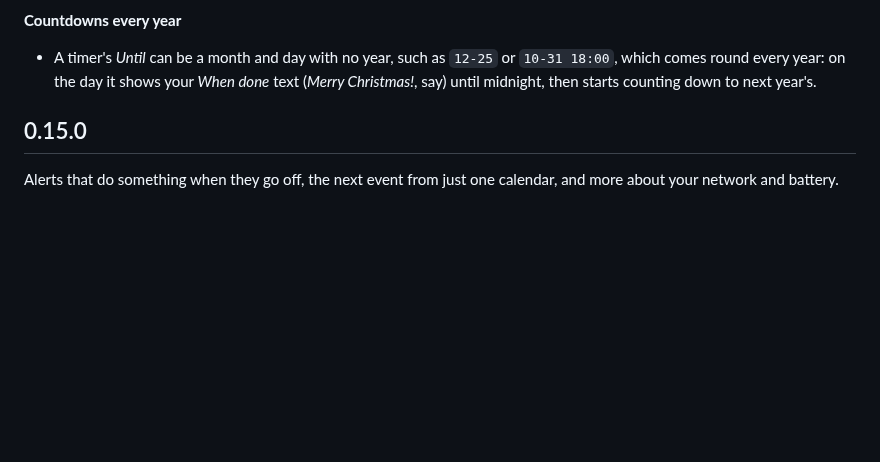
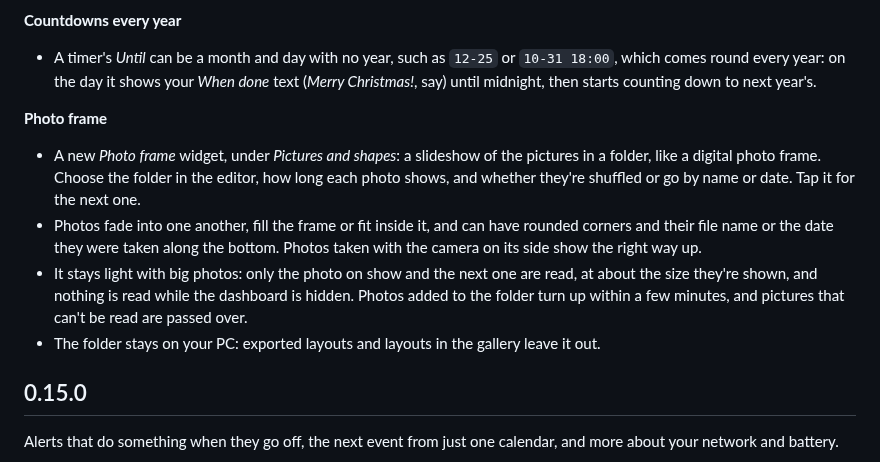
Before and after one commit to ChaoDjinn/ImpiousBonum, a Markdown page: CHANGELOG.md, the part around the change. GitHub-like rendering; blank space fills up the shorter version.

```diff
--- a/CHANGELOG.md
+++ b/CHANGELOG.md
@@ -23,6 +23,12 @@ Themes for the holidays, eight more layouts in the gallery, and countdowns that
 
 **Countdowns every year**
 - A timer's *Until* can be a month and day with no year, such as `12-25` or `10-31 18:00`, which comes round every year: on the day it shows your *When done* text (*Merry Christmas!*, say) until midnight, then starts counting down to next year's.
+
+**Photo frame**
+- A new *Photo frame* widget, under *Pictures and shapes*: a slideshow of the pictures in a folder, like a digital photo frame. Choose the folder in the editor, how long each photo shows, and whether they're shuffled or go by name or date. Tap it for the next one.
+- Photos fade into one another, fill the frame or fit inside it, and can have rounded corners and their file name or the date they were taken along the bottom. Photos taken with the camera on its side show the right way up.
+- It stays light with big photos: only the photo on show and the next one are read, at about the size they're shown, and nothing is read while the dashboard is hidden. Photos added to the folder turn up within a few minutes, and pictures that can't be read are passed over.
+- The folder stays on your PC: exported layouts and layouts in the gallery leave it out.
 
 ## 0.15.0
 
```
Also changed, not shown: docs/guide.md (+29 -2 lines), docs/widgets.md (+21 -1 lines), docs/images/widgets/photos.png (added), 12 other files.
